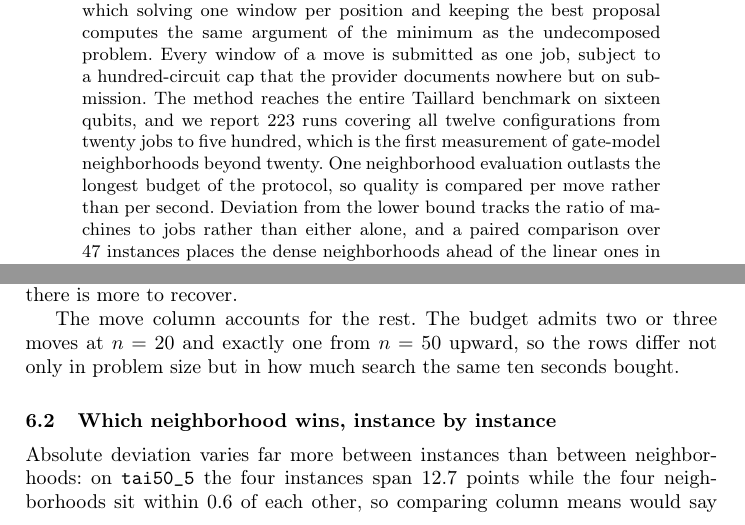
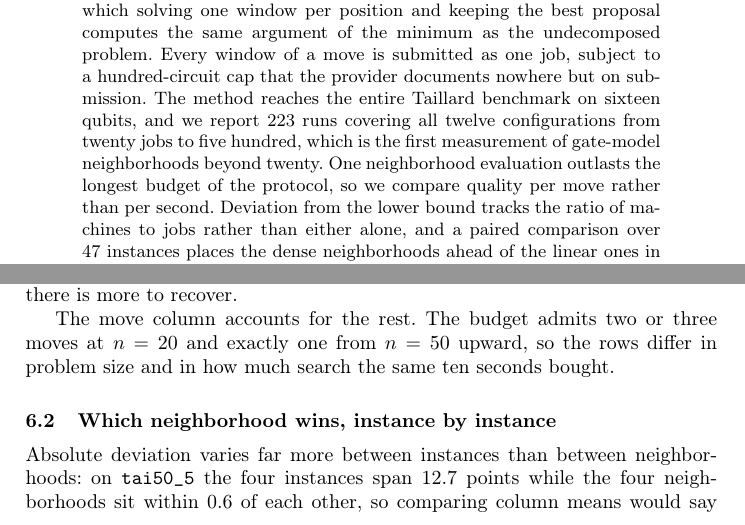
Before and after one commit to RemigiuszWoj/PhD, a LaTeX paper (articles/gate_taillard_aciids/main.tex): two parts of pages 1 and 6 of 12, joined at a grey line, cut so that both start at the same text. Compiled offline with pdfLaTeX.

Commit message:
gate_taillard_aciids: humanizer pass
The scan found little. Two fixes: a negative parallelism in section 6.1 ("the
rows differ not only in problem size but in how much search") and a passive
where we are the agent ("quality is compared per move" to "we compare
quality per move").

Everything else came back clean: no AI vocabulary beyond the proper name of the
D-Wave enhanced variants, no copula avoidance, no participle analyses, no em
dashes, no hedging, no signposting. The rule-of-three hits were all author
lists and genuine enumerations of the four neighborhoods and three machines.
The remaining passives keep an irrelevant agent out of the way, which is what
the passive is for.

Co-Authored-By: Claude Opus 5 <noreply@anthropic.com>

```diff
--- a/articles/gate_taillard_aciids/main.tex
+++ b/articles/gate_taillard_aciids/main.tex
@@ -52,7 +52,7 @@ The method reaches the entire Taillard benchmark on sixteen qubits, and we
 report 223 runs covering all twelve configurations from twenty jobs to five
 hundred, which is the first measurement of gate-model neighborhoods beyond
 twenty. One neighborhood evaluation outlasts the longest budget of the
-protocol, so quality is compared per move rather than per second. Deviation
+protocol, so we compare quality per move rather than per second. Deviation
 from the lower bound tracks the ratio of machines to jobs rather than either
 alone, and a paired comparison over 47 instances places the dense
 neighborhoods ahead of the linear ones in 37 of them. Against a classical loop
@@ -330,8 +330,8 @@ recovers a fixed amount of it, so the same move is worth less where there is
 more to recover.
 
 The move column accounts for the rest. The budget admits two or three moves at
-$n = 20$ and exactly one from $n = 50$ upward, so the rows differ not only in
-problem size but in how much search the same ten seconds bought.
+$n = 20$ and exactly one from $n = 50$ upward, so the rows differ in problem
+size and in how much search the same ten seconds bought.
 
 \begin{table}[t]
 \caption{Mean PRD [\%] on \texttt{sirius} under iterated local search with a
```
